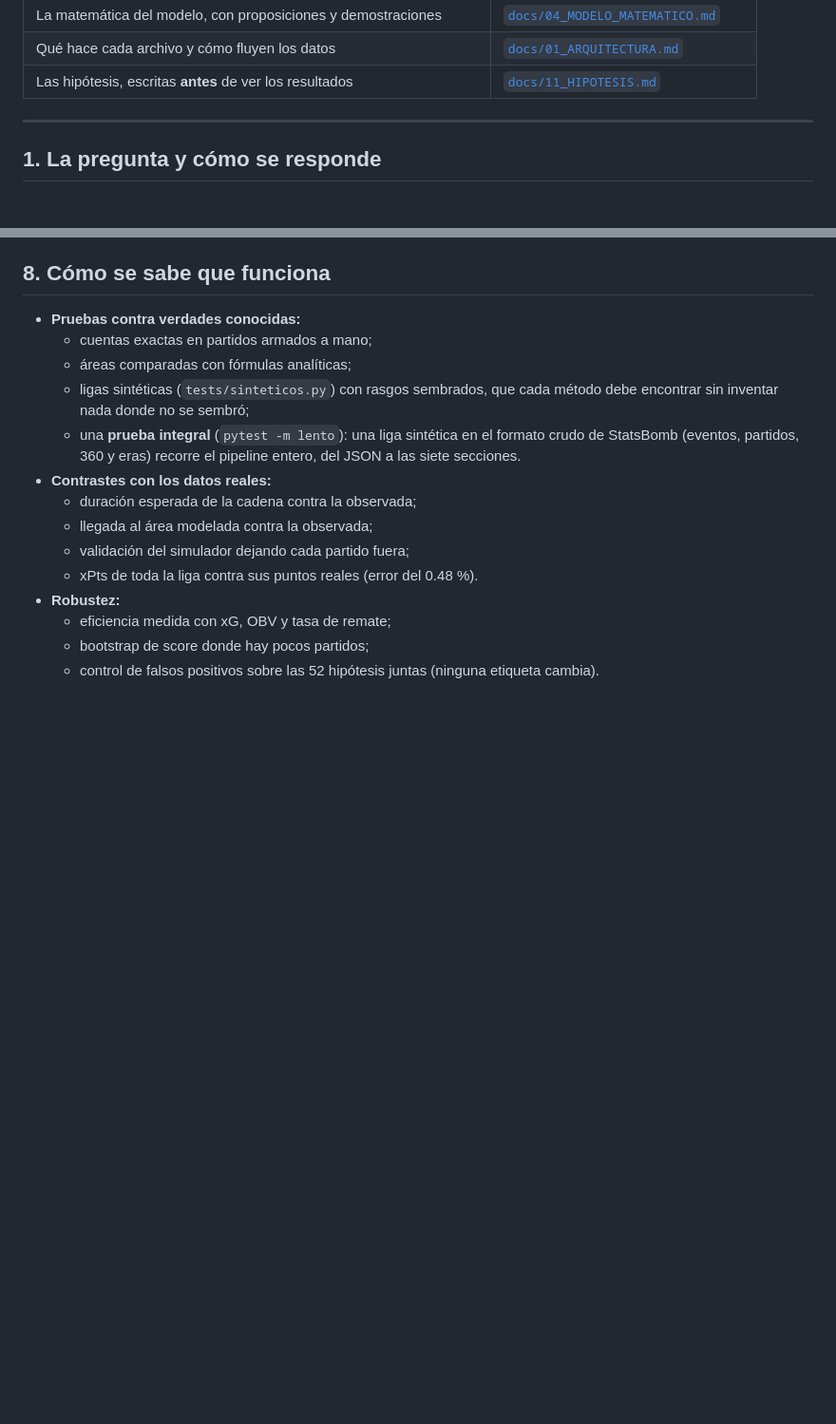
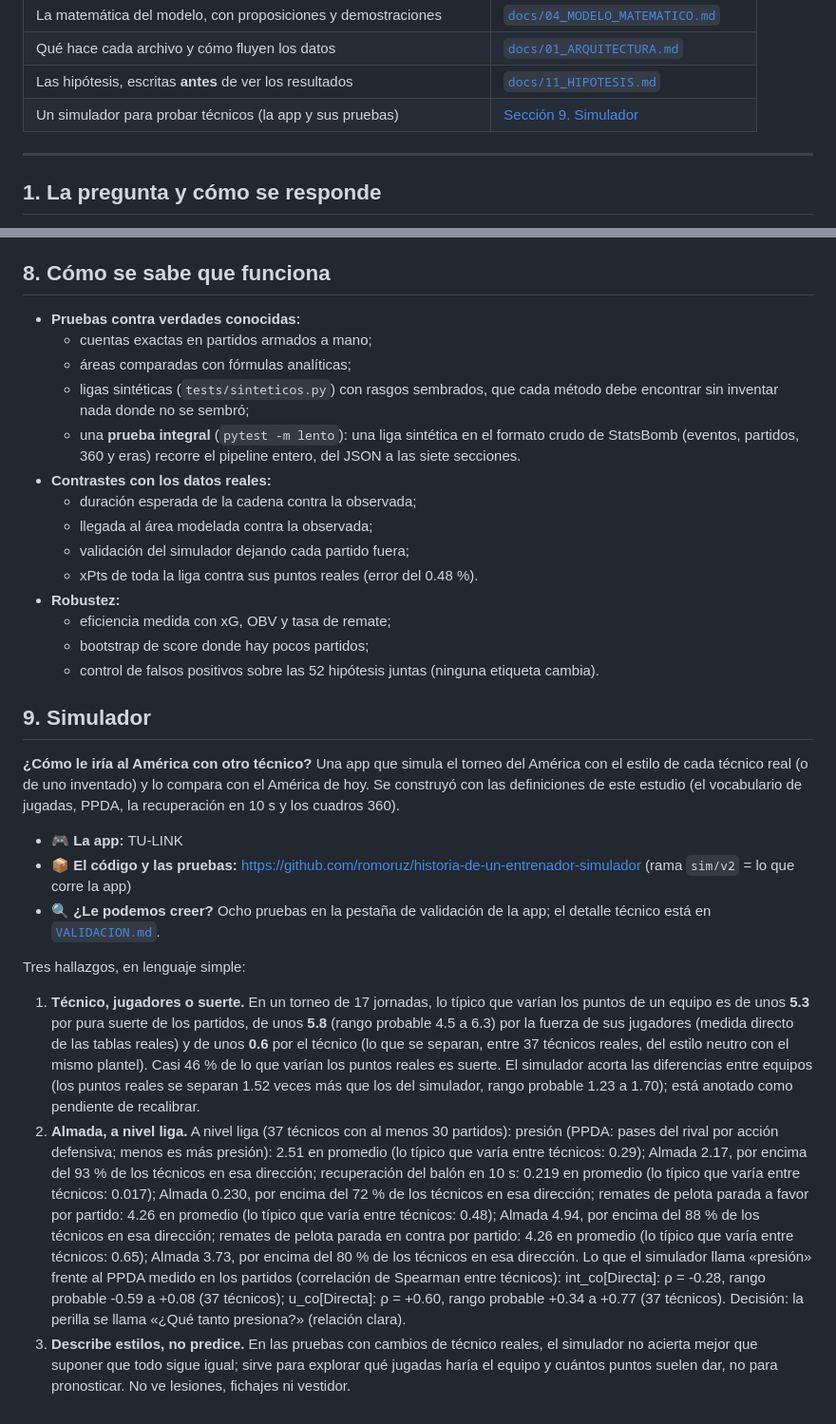
Before and after one commit to romoruz/Historia-de-un-entrenador, a Markdown page: README.md, 2 parts joined by grey strips. Shown at 95% size. GitHub-like rendering; blank space fills up the shorter version.

Commit message:
README: sección Simulador

```diff
--- a/README.md
+++ b/README.md
@@ -15,6 +15,7 @@ se hace **contra la liga completa** y contra los otros 44 técnicos, no contra u
 | La matemática del modelo, con proposiciones y demostraciones | [`docs/04_MODELO_MATEMATICO.md`](docs/04_MODELO_MATEMATICO.md) |
 | Qué hace cada archivo y cómo fluyen los datos | [`docs/01_ARQUITECTURA.md`](docs/01_ARQUITECTURA.md) |
 | Las hipótesis, escritas **antes** de ver los resultados | [`docs/11_HIPOTESIS.md`](docs/11_HIPOTESIS.md) |
+| Un simulador para probar técnicos (la app y sus pruebas) | [Sección 9. Simulador](#9-simulador) |
 
 ---
 
@@ -295,3 +296,17 @@ cifras no son citables.
   - eficiencia medida con xG, OBV y tasa de remate;
   - bootstrap de score donde hay pocos partidos;
   - control de falsos positivos sobre las 52 hipótesis juntas (ninguna etiqueta cambia).
+
+## 9. Simulador
+
+**¿Cómo le iría al América con otro técnico?** Una app que simula el torneo del América con el estilo de cada técnico real (o de uno inventado) y lo compara con el América de hoy. Se construyó con las definiciones de este estudio (el vocabulario de jugadas, PPDA, la recuperación en 10 s y los cuadros 360).
+
+- 🎮 **La app:** TU-LINK
+- 📦 **El código y las pruebas:** https://github.com/romoruz/historia-de-un-entrenador-simulador (rama `sim/v2` = lo que corre la app)
+- 🔍 **¿Le podemos creer?** Ocho pruebas en la pestaña de validación de la app; el detalle técnico está en [`VALIDACION.md`](https://github.com/romoruz/historia-de-un-entrenador-simulador/blob/sim/v2/simulador/reportes/validacion/VALIDACION.md).
+
+Tres hallazgos, en lenguaje simple:
+
+1. **Técnico, jugadores o suerte.** En un torneo de 17 jornadas, lo típico que varían los puntos de un equipo es de unos **5.3** por pura suerte de los partidos, de unos **5.8** (rango probable 4.5 a 6.3) por la fuerza de sus jugadores (medida directo de las tablas reales) y de unos **0.6** por el técnico (lo que se separan, entre 37 técnicos reales, del estilo neutro con el mismo plantel). Casi 46 % de lo que varían los puntos reales es suerte. El simulador acorta las diferencias entre equipos (los puntos reales se separan 1.52 veces más que los del simulador, rango probable 1.23 a 1.70); está anotado como pendiente de recalibrar.
+2. **Almada, a nivel liga.** A nivel liga (37 técnicos con al menos 30 partidos): presión (PPDA: pases del rival por acción defensiva; menos es más presión): 2.51 en promedio (lo típico que varía entre técnicos: 0.29); Almada 2.17, por encima del 93 % de los técnicos en esa dirección; recuperación del balón en 10 s: 0.219 en promedio (lo típico que varía entre técnicos: 0.017); Almada 0.230, por encima del 72 % de los técnicos en esa dirección; remates de pelota parada a favor por partido: 4.26 en promedio (lo típico que varía entre técnicos: 0.48); Almada 4.94, por encima del 88 % de los técnicos en esa dirección; remates de pelota parada en contra por partido: 4.26 en promedio (lo típico que varía entre técnicos: 0.65); Almada 3.73, por encima del 80 % de los técnicos en esa dirección. Lo que el simulador llama «presión» frente al PPDA medido en los partidos (correlación de Spearman entre técnicos): int_co[Directa]: ρ = -0.28, rango probable -0.59 a +0.08 (37 técnicos); u_co[Directa]: ρ = +0.60, rango probable +0.34 a +0.77 (37 técnicos). Decisión: la perilla se llama «¿Qué tanto presiona?» (relación clara).
+3. **Describe estilos, no predice.** En las pruebas con cambios de técnico reales, el simulador no acierta mejor que suponer que todo sigue igual; sirve para explorar qué jugadas haría el equipo y cuántos puntos suelen dar, no para pronosticar. No ve lesiones, fichajes ni vestidor.
```
